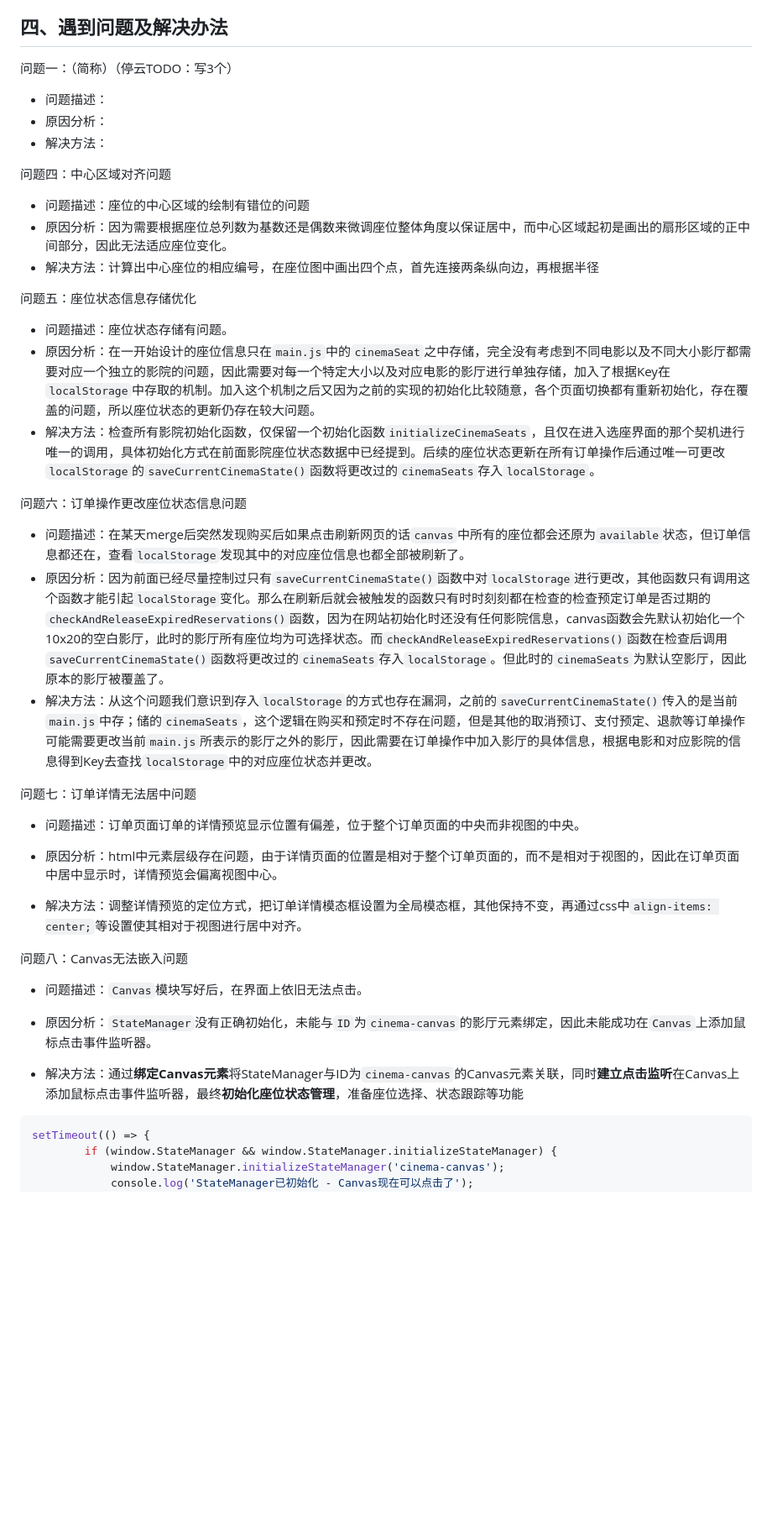
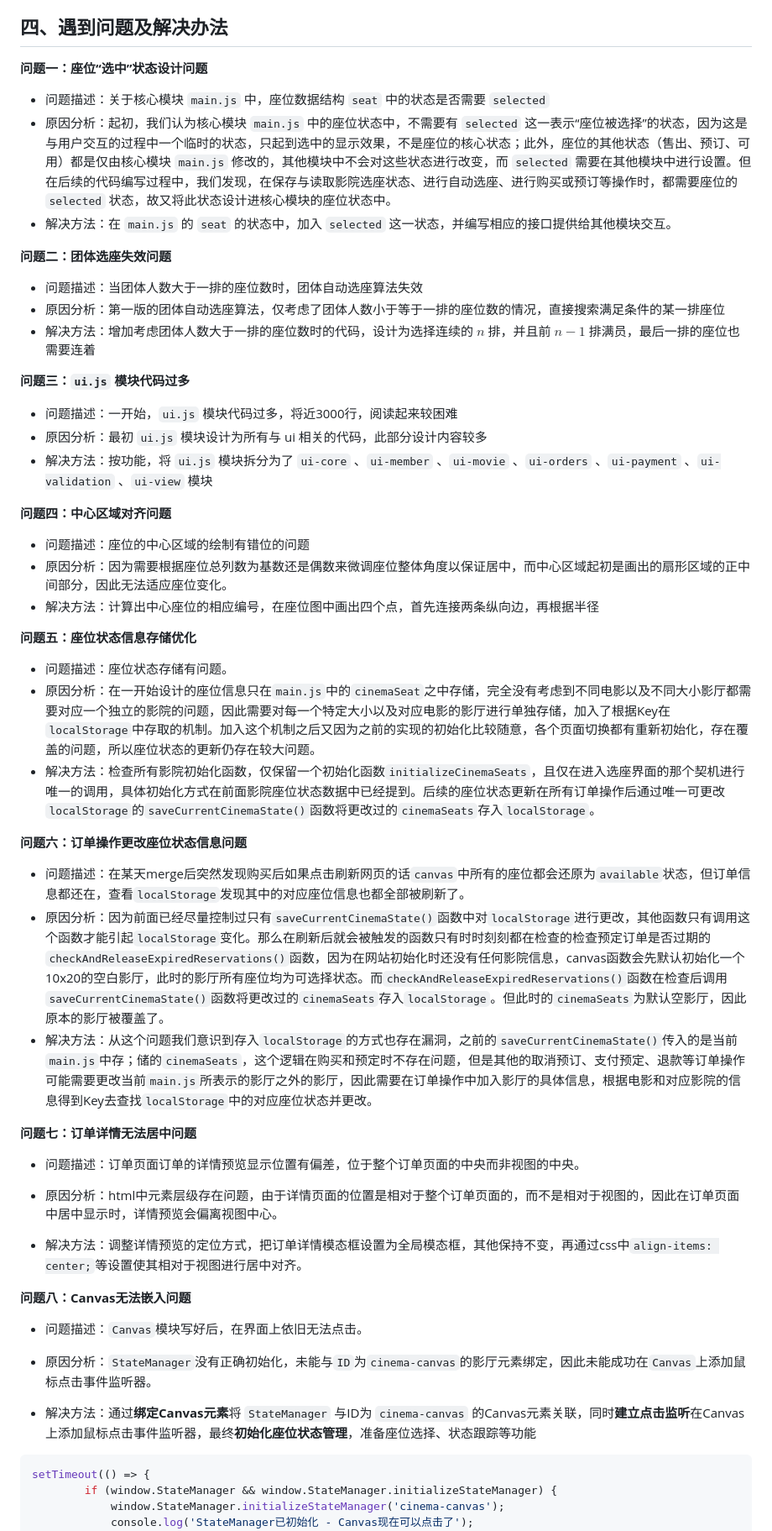
Before and after one commit to tingyunaiai9/345-movie-seat-booking, a Markdown page: readme.md, the part around one of its changes. Shown at 84% size. Rendered like a GitHub page; blank space fills up the shorter version.

Commit message:
<docs>(readme.md): 增加了三个遇到的困难与解决方式

````diff
--- a/readme.md
+++ b/readme.md
@@ -390,31 +390,43 @@ let globalState = {
 
 ## 四、遇到问题及解决办法
 
-问题一：（简称）（停云TODO：写3个）
+**问题一：座位“选中”状态设计问题**
 
-* 问题描述：
-* 原因分析：
-* 解决方法：
+* 问题描述：关于核心模块 `main.js` 中，座位数据结构 `seat` 中的状态是否需要 `selected`
+* 原因分析：起初，我们认为核心模块 `main.js` 中的座位状态中，不需要有 `selected` 这一表示“座位被选择”的状态，因为这是与用户交互的过程中一个临时的状态，只起到选中的显示效果，不是座位的核心状态；此外，座位的其他状态（售出、预订、可用）都是仅由核心模块 `main.js` 修改的，其他模块中不会对这些状态进行改变，而 `selected` 需要在其他模块中进行设置。但在后续的代码编写过程中，我们发现，在保存与读取影院选座状态、进行自动选座、进行购买或预订等操作时，都需要座位的 `selected` 状态，故又将此状态设计进核心模块的座位状态中。
+* 解决方法：在 `main.js` 的 `seat` 的状态中，加入 `selected` 这一状态，并编写相应的接口提供给其他模块交互。
 
-问题四：中心区域对齐问题
+**问题二：团体选座失效问题**
+
+* 问题描述：当团体人数大于一排的座位数时，团体自动选座算法失效
+* 原因分析：第一版的团体自动选座算法，仅考虑了团体人数小于等于一排的座位数的情况，直接搜索满足条件的某一排座位
+* 解决方法：增加考虑团体人数大于一排的座位数时的代码，设计为选择连续的 $n$ 排，并且前 $n-1$ 排满员，最后一排的座位也需要连着
+
+**问题三：`ui.js` 模块代码过多**
+
+* 问题描述：一开始，`ui.js` 模块代码过多，将近3000行，阅读起来较困难
+* 原因分析：最初 `ui.js` 模块设计为所有与 ui 相关的代码，此部分设计内容较多
+* 解决方法：按功能，将 `ui.js` 模块拆分为了 `ui-core` 、`ui-member` 、`ui-movie` 、`ui-orders` 、`ui-payment` 、`ui-validation` 、`ui-view` 模块
+
+**问题四：中心区域对齐问题**
 
 * 问题描述：座位的中心区域的绘制有错位的问题
 * 原因分析：因为需要根据座位总列数为基数还是偶数来微调座位整体角度以保证居中，而中心区域起初是画出的扇形区域的正中间部分，因此无法适应座位变化。
 * 解决方法：计算出中心座位的相应编号，在座位图中画出四个点，首先连接两条纵向边，再根据半径
 
-问题五：座位状态信息存储优化
+**问题五：座位状态信息存储优化**
 
 - 问题描述：座位状态存储有问题。
 - 原因分析：在一开始设计的座位信息只在`main.js`中的`cinemaSeat`之中存储，完全没有考虑到不同电影以及不同大小影厅都需要对应一个独立的影院的问题，因此需要对每一个特定大小以及对应电影的影厅进行单独存储，加入了根据Key在`localStorage`中存取的机制。加入这个机制之后又因为之前的实现的初始化比较随意，各个页面切换都有重新初始化，存在覆盖的问题，所以座位状态的更新仍存在较大问题。
 - 解决方法：检查所有影院初始化函数，仅保留一个初始化函数`initializeCinemaSeats`，且仅在进入选座界面的那个契机进行唯一的调用，具体初始化方式在前面影院座位状态数据中已经提到。后续的座位状态更新在所有订单操作后通过唯一可更改`localStorage`的`saveCurrentCinemaState()`函数将更改过的`cinemaSeats`存入`localStorage`。
 
-问题六：订单操作更改座位状态信息问题
+**问题六：订单操作更改座位状态信息问题**
 
 - 问题描述：在某天merge后突然发现购买后如果点击刷新网页的话`canvas`中所有的座位都会还原为`available`状态，但订单信息都还在，查看`localStorage`发现其中的对应座位信息也都全部被刷新了。
 - 原因分析：因为前面已经尽量控制过只有`saveCurrentCinemaState()`函数中对`localStorage`进行更改，其他函数只有调用这个函数才能引起`localStorage`变化。那么在刷新后就会被触发的函数只有时时刻刻都在检查的检查预定订单是否过期的`checkAndReleaseExpiredReservations()`函数，因为在网站初始化时还没有任何影院信息，canvas函数会先默认初始化一个10x20的空白影厅，此时的影厅所有座位均为可选择状态。而`checkAndReleaseExpiredReservations()`函数在检查后调用`saveCurrentCinemaState()`函数将更改过的`cinemaSeats`存入`localStorage`。但此时的`cinemaSeats`为默认空影厅，因此原本的影厅被覆盖了。
 - 解决方法：从这个问题我们意识到存入`localStorage`的方式也存在漏洞，之前的`saveCurrentCinemaState()`传入的是当前`main.js`中存；储的`cinemaSeats`，这个逻辑在购买和预定时不存在问题，但是其他的取消预订、支付预定、退款等订单操作可能需要更改当前`main.js`所表示的影厅之外的影厅，因此需要在订单操作中加入影厅的具体信息，根据电影和对应影院的信息得到Key去查找`localStorage`中的对应座位状态并更改。
 
-问题七：订单详情无法居中问题
+**问题七：订单详情无法居中问题**
 
 * 问题描述：订单页面订单的详情预览显示位置有偏差，位于整个订单页面的中央而非视图的中央。
 
@@ -422,13 +434,13 @@ let globalState = {
 
 * 解决方法：调整详情预览的定位方式，把订单详情模态框设置为全局模态框，其他保持不变，再通过css中`align-items: center;`等设置使其相对于视图进行居中对齐。
 
-问题八：Canvas无法嵌入问题
+**问题八：Canvas无法嵌入问题**
 
 - 问题描述：`Canvas`模块写好后，在界面上依旧无法点击。
 
 - 原因分析：`StateManager`没有正确初始化，未能与`ID`为`cinema-canvas`的影厅元素绑定，因此未能成功在`Canvas`上添加鼠标点击事件监听器。
 
-- 解决方法：通过**绑定Canvas元素**将StateManager与ID为`cinema-canvas`的Canvas元素关联，同时**建立点击监听**在Canvas上添加鼠标点击事件监听器，最终**初始化座位状态管理**，准备座位选择、状态跟踪等功能
+- 解决方法：通过**绑定Canvas元素**将 `StateManager` 与ID为 `cinema-canvas` 的Canvas元素关联，同时**建立点击监听**在Canvas上添加鼠标点击事件监听器，最终**初始化座位状态管理**，准备座位选择、状态跟踪等功能
 ```javascript
 setTimeout(() => {
         if (window.StateManager && window.StateManager.initializeStateManager) {
````
Also changed, not shown: other parts of readme.md (+5 -5 lines).
